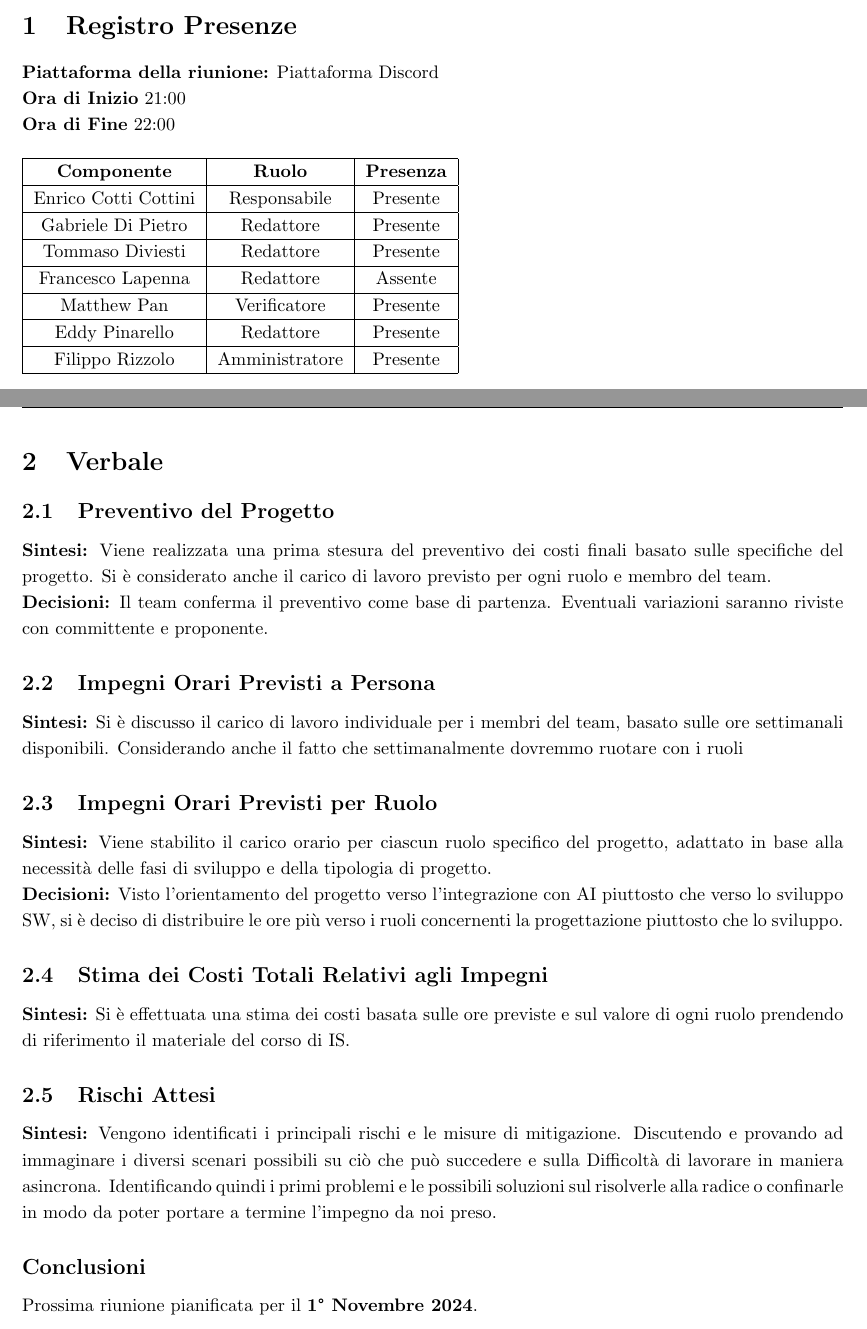
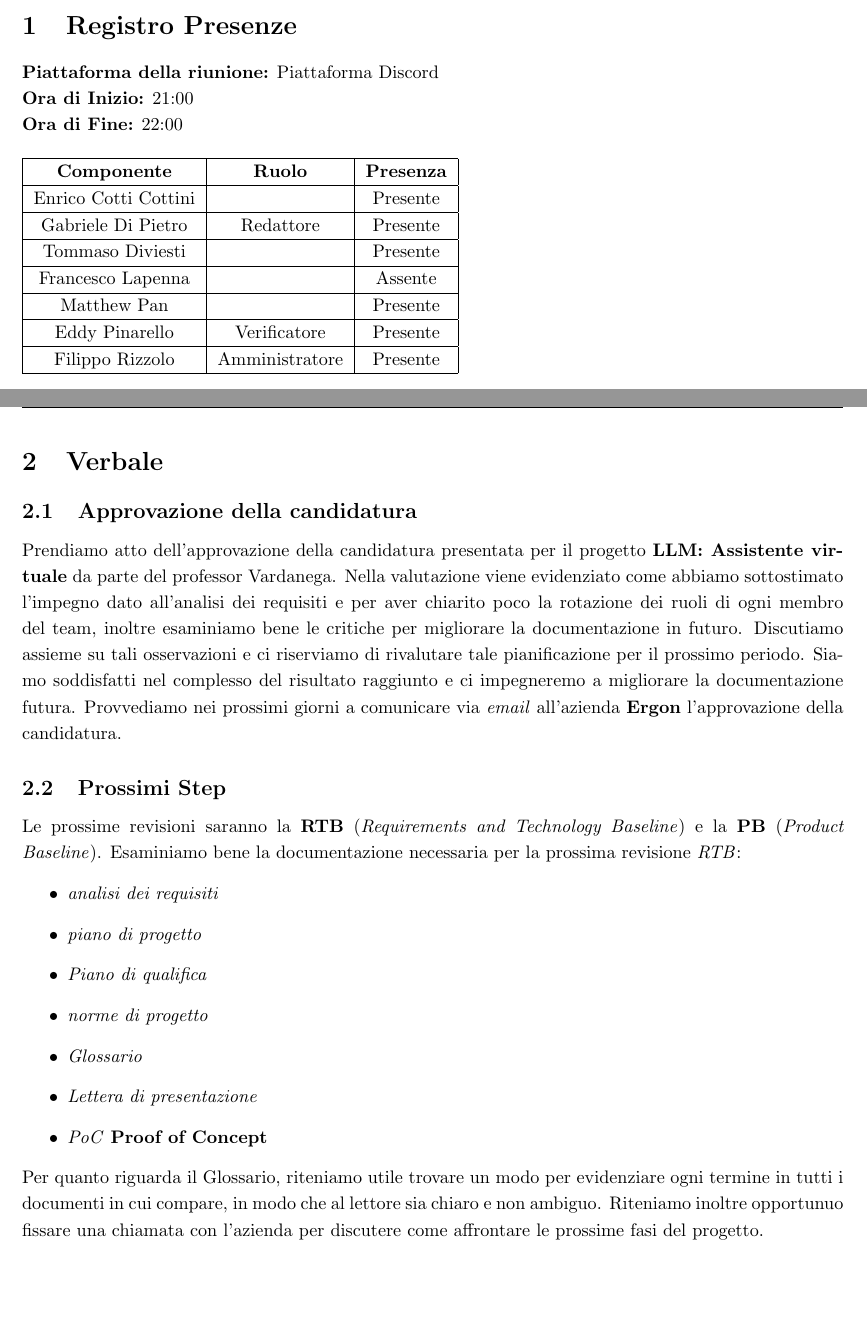
Before and after one commit to Code7Crusaders/docs, a LaTeX document (2_RTB/verbali_interni/verbale_24-11-04_v0.1.tex): two parts of pages 4 and 5 of 5, joined at a grey line, cut so that both start at the same text, the shorter picture padded with empty space. Compiled offline with pdfLaTeX.

Commit message:
Update verbale_24-11-04_v0.1.tex

```diff
--- a/2_RTB/verbali_interni/verbale_24-11-04_v0.1.tex
+++ b/2_RTB/verbali_interni/verbale_24-11-04_v0.1.tex
@@ -78,51 +78,50 @@
 \newpage
 \section{Registro Presenze}
 \textbf{Piattaforma della riunione:} Piattaforma Discord \\
-\textbf{Ora di Inizio} 21:00\\
-\textbf{Ora di Fine} 22:00\\
+\textbf{Ora di Inizio:} 21:00\\
+\textbf{Ora di Fine:} 22:00\\
 \\
 \begin{tabular}{|c|c|c|} %NON MI RICORDO CHI MANCASSE Mi pare Francesco
     \hline
     \textbf{Componente} & \textbf{Ruolo} & \textbf{Presenza}\\
     \hline
-    Enrico Cotti Cottini & Responsabile & Presente \\
+    Enrico Cotti Cottini &  & Presente \\
     \hline
     Gabriele Di Pietro & Redattore & Presente\\
     \hline
-    Tommaso Diviesti & Redattore & Presente \\
+    Tommaso Diviesti &  & Presente \\
     \hline
-    Francesco Lapenna & Redattore& Assente \\
+    Francesco Lapenna & & Assente \\
     \hline
-    Matthew Pan & Verificatore & Presente\\
+    Matthew Pan &  & Presente\\
     \hline
-    Eddy Pinarello & Redattore & Presente \\
+    Eddy Pinarello & Verificatore & Presente \\
     \hline
-    Filippo Rizzolo & Amministratore& Presente \\
+    Filippo Rizzolo & Amministratore & Presente \\
     \hline
 \end{tabular}
 
 % Sezione Verbale
 \newpage
 \section{Verbale}
-\subsection{Preventivo del Progetto}
-\textbf{Sintesi:} Viene realizzata una prima stesura del preventivo dei costi finali basato sulle specifiche del progetto. Si è considerato anche il carico di lavoro previsto per ogni ruolo e membro del team. \\
-\textbf{Decisioni:} Il team conferma il preventivo come base di partenza. Eventuali variazioni saranno riviste con committente e proponente.
-
-\subsection{Impegni Orari Previsti a Persona}
-\textbf{Sintesi:} Si è discusso il carico di lavoro individuale per i membri del team, basato sulle ore settimanali disponibili. Considerando anche il fatto che settimanalmente dovremmo ruotare con i ruoli
-
-\subsection{Impegni Orari Previsti per Ruolo}
-\textbf{Sintesi:} Viene stabilito il carico orario per ciascun ruolo specifico del progetto, adattato in base alla necessità delle fasi di sviluppo e della tipologia di progetto. \\
-\textbf{Decisioni:} Visto l'orientamento del progetto verso l'integrazione con AI piuttosto che verso lo sviluppo SW, si è deciso di distribuire le ore più verso i ruoli concernenti la progettazione piuttosto che lo sviluppo.
-
-\subsection{Stima dei Costi Totali Relativi agli Impegni}
-\textbf{Sintesi:} Si è effettuata una stima dei costi basata sulle ore previste e sul valore di ogni ruolo prendendo di riferimento il materiale del corso di IS.
-
-\subsection{Rischi Attesi}
-\textbf{Sintesi:} Vengono identificati i principali rischi e le misure di mitigazione. Discutendo e provando ad immaginare i diversi scenari possibili su ciò che può succedere e sulla Difficoltà di lavorare in maniera asincrona.
-Identificando quindi i primi problemi e le possibili soluzioni sul risolverle alla radice o confinarle in modo da poter portare a termine l'impegno da noi preso.
-
-\subsection*{Conclusioni}
-Prossima riunione pianificata per il \textbf{1° Novembre 2024}.
-
+\subsection{Approvazione della candidatura}
+Prendiamo atto dell'approvazione della candidatura presentata per il progetto \textbf{LLM: Assistente virtuale} da parte del professor Vardanega.
+Nella valutazione viene evidenziato come abbiamo sottostimato l'impegno dato all'analisi dei requisiti e per aver chiarito poco la rotazione dei ruoli di ogni membro del team, inoltre esaminiamo bene le critiche per migliorare la documentazione in futuro.
+Discutiamo assieme su tali osservazioni e ci riserviamo di rivalutare tale pianificazione per il prossimo periodo.
+Siamo soddisfatti nel complesso del risultato raggiunto e ci impegneremo a migliorare la documentazione futura.
+Provvediamo nei prossimi giorni a comunicare via \textit{email} all'azienda \textbf{Ergon} l'approvazione della candidatura.
+\subsection{Prossimi Step}
+Le prossime revisioni saranno la \textbf{RTB} (\textit{Requirements and Technology Baseline}) e la \textbf{PB} (\textit{Product Baseline}).
+Esaminiamo bene la documentazione necessaria per la prossima revisione \emph{RTB}:
+\begin{itemize}
+    \item \textit{analisi dei requisiti}
+    \item \textit{piano di progetto}
+    \item \textit{Piano di qualifica}
+    \item \textit{norme di progetto}
+    \item \textit{Glossario}
+    \item \textit{Lettera di presentazione}
+    \item \emph{PoC} \textbf{Proof of Concept}
+\end{itemize}
+Per quanto riguarda il Glossario, riteniamo utile trovare un modo per evidenziare ogni termine in tutti i documenti in cui compare, in modo che al lettore sia chiaro e non ambiguo.
+Riteniamo inoltre opportunuo fissare una chiamata con l'azienda per discutere come affrontare le prossime fasi del progetto.
 \end{document}
```
